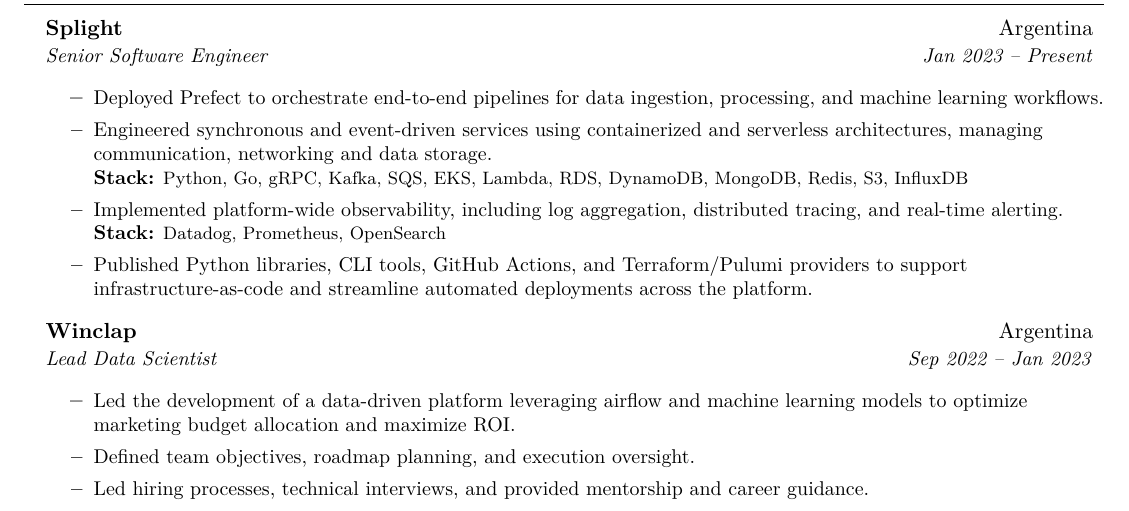
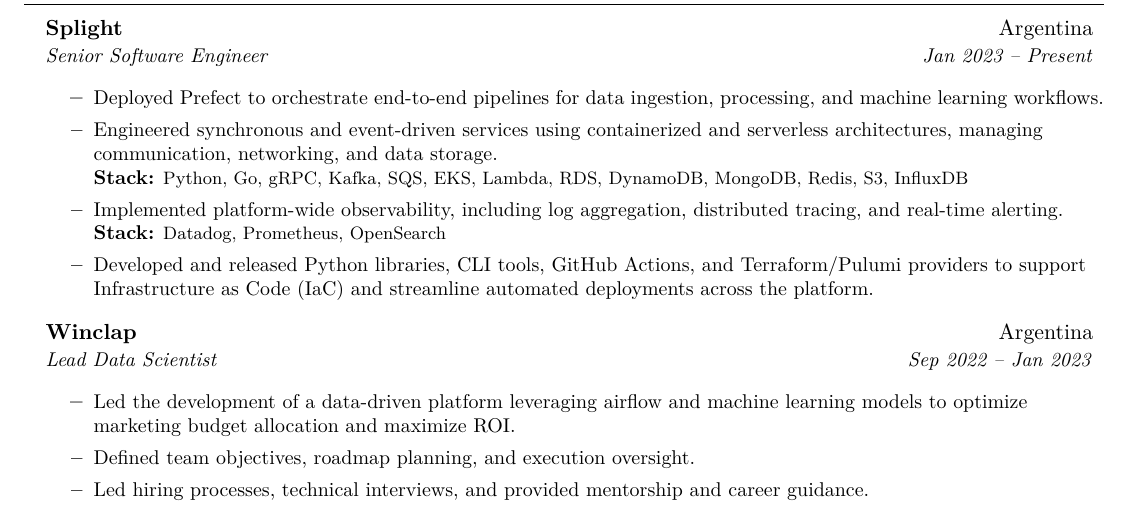
Before and after one commit to smartinellimarco/.dotfiles, a LaTeX CV (cv.tex): part of page 1 of 2, cut so that both start at the same text. Compiled offline with pdfLaTeX.

Commit message:
Improve syntax

```diff
--- a/cv.tex
+++ b/cv.tex
@@ -99,11 +99,11 @@
 {Senior Software Engineer}{Jan 2023 -- Present}
 \resumeItemListStart
   \resumeItem{Deployed Prefect to orchestrate end-to-end pipelines for data ingestion, processing, and machine learning workflows.}
-  \resumeItem{Engineered synchronous and event-driven services using containerized and serverless architectures, managing communication, networking and data storage. \\
+  \resumeItem{Engineered synchronous and event-driven services using containerized and serverless architectures, managing communication, networking, and data storage. \\
   \textbf{Stack:} \footnotesize{Python, Go, gRPC, Kafka, SQS, EKS, Lambda, RDS, DynamoDB, MongoDB, Redis, S3, InfluxDB}}
   \resumeItem{Implemented platform-wide observability, including log aggregation, distributed tracing, and real-time alerting. \\
   \textbf{Stack:} \footnotesize{Datadog, Prometheus, OpenSearch}}
-  \resumeItem{Published Python libraries, CLI tools, GitHub Actions, and Terraform/Pulumi providers to support infrastructure-as-code and streamline automated deployments across the platform.}
+  \resumeItem{Developed and released Python libraries, CLI tools, GitHub Actions, and Terraform/Pulumi providers to support Infrastructure as Code (IaC) and streamline automated deployments across the platform.}
 \resumeItemListEnd
 
 \resumeSubheading
```
